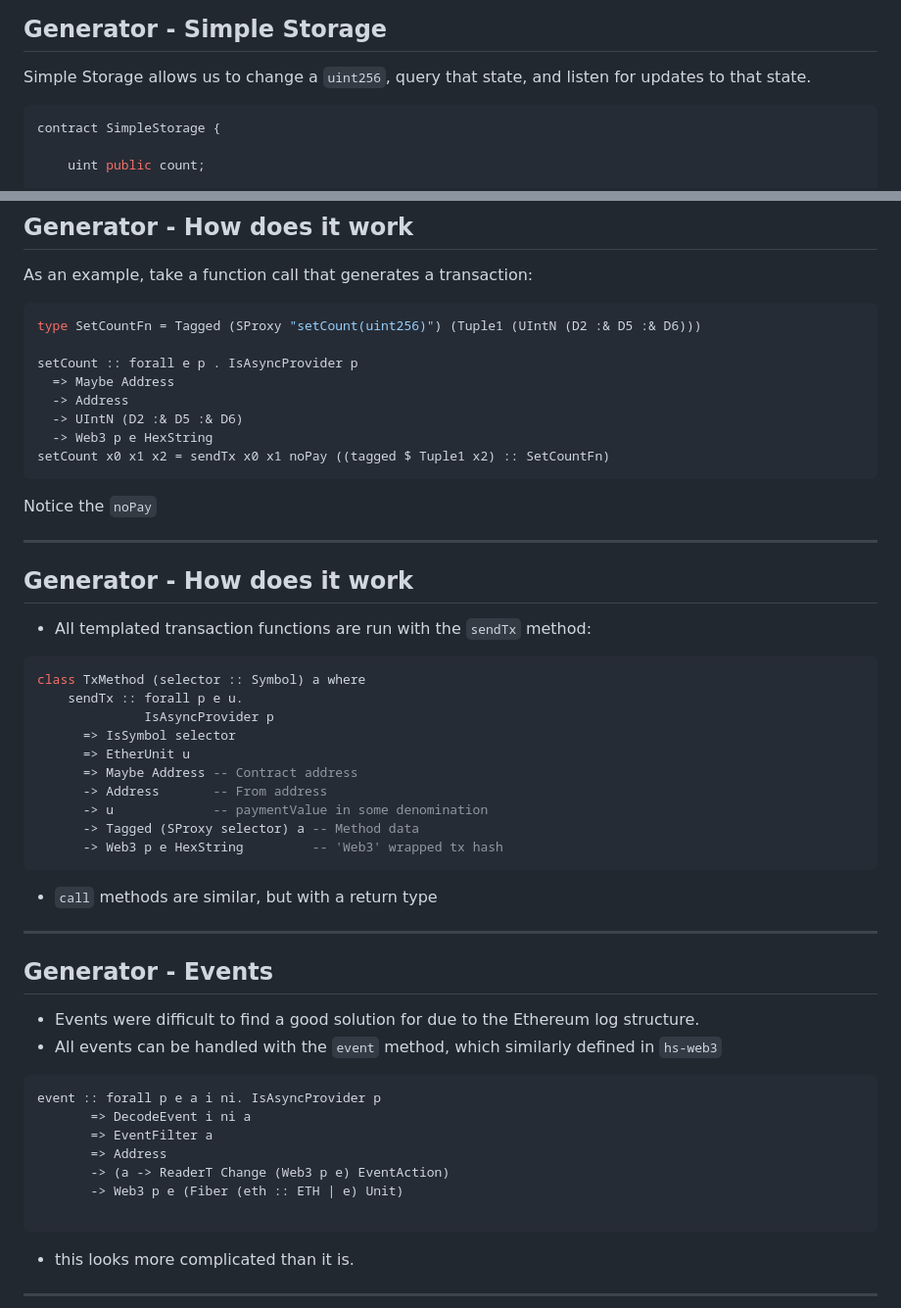
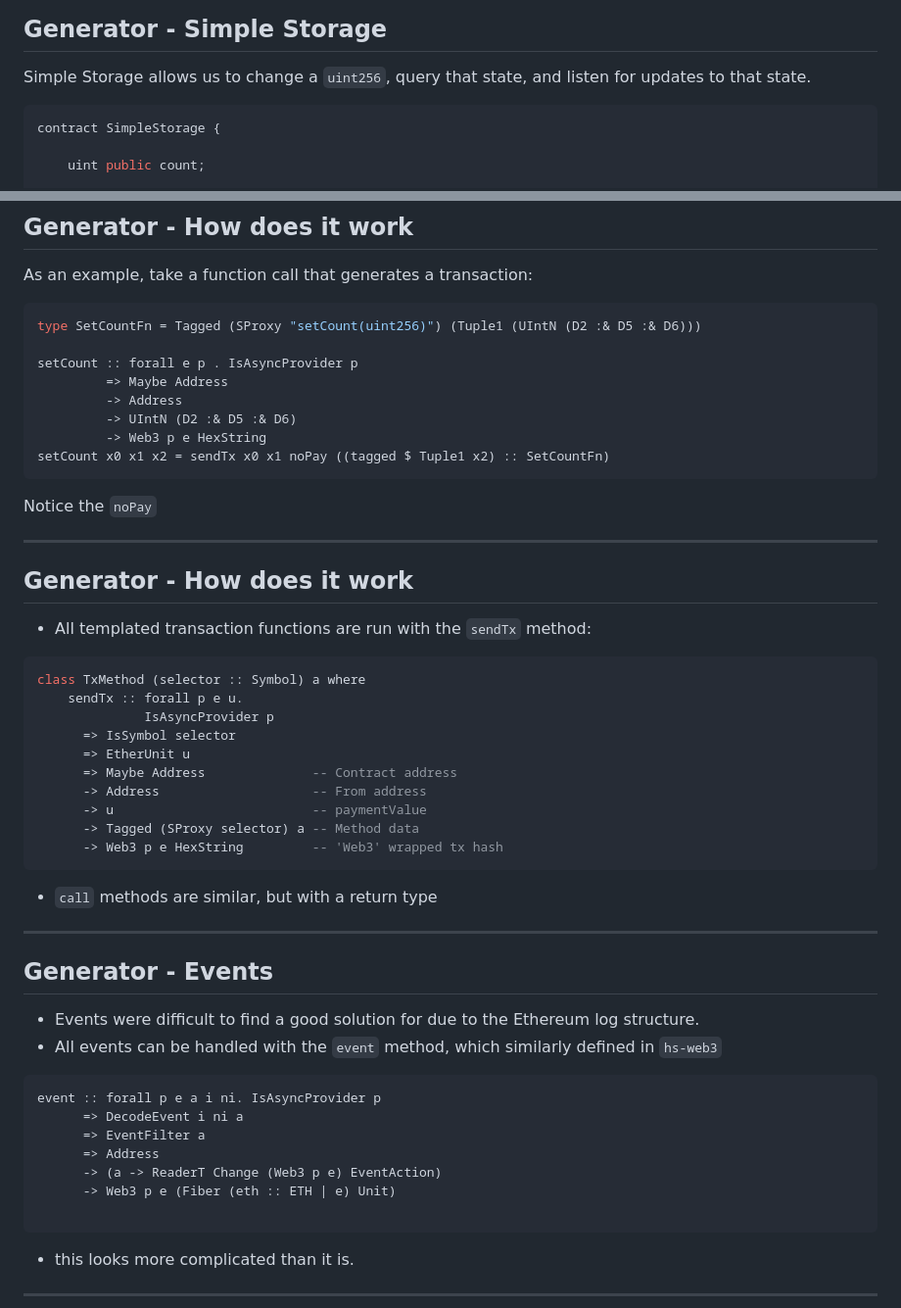
Before and after one commit to f-o-a-m/recurse-presentation, a Markdown page: 03_web3.md, 2 parts joined by grey strips. Shown: that part at 98% size. Rendered like a GitHub page.

````diff
--- a/03_web3.md
+++ b/03_web3.md
@@ -230,7 +235,7 @@ You will be able to use `purescript-web3` without knowing how it works. This mea
 ## Generator - Simple Storage
 Simple Storage allows us to change a `uint256`, query that state, and listen for updates to that state.
 
-```solidity
+```javascript
 contract SimpleStorage {
 
     uint public count;
@@ -285,10 +290,10 @@ As an example, take a function call that generates a transaction:
 type SetCountFn = Tagged (SProxy "setCount(uint256)") (Tuple1 (UIntN (D2 :& D5 :& D6)))
 
 setCount :: forall e p . IsAsyncProvider p
-  => Maybe Address
-  -> Address
-  -> UIntN (D2 :& D5 :& D6)
-  -> Web3 p e HexString
+         => Maybe Address
+         -> Address
+         -> UIntN (D2 :& D5 :& D6)
+         -> Web3 p e HexString
 setCount x0 x1 x2 = sendTx x0 x1 noPay ((tagged $ Tuple1 x2) :: SetCountFn)
 ```
 
@@ -305,13 +310,12 @@ class TxMethod (selector :: Symbol) a where
               IsAsyncProvider p
       => IsSymbol selector
       => EtherUnit u
-      => Maybe Address -- Contract address
-      -> Address       -- From address
-      -> u             -- paymentValue in some denomination
+      => Maybe Address              -- Contract address
+      -> Address                    -- From address
+      -> u                          -- paymentValue
       -> Tagged (SProxy selector) a -- Method data
       -> Web3 p e HexString         -- 'Web3' wrapped tx hash
 ```
-
 - `call` methods are similar, but with a return type
 
 ---
@@ -322,11 +326,11 @@ class TxMethod (selector :: Symbol) a where
 
 ```haskell
 event :: forall p e a i ni. IsAsyncProvider p
-       => DecodeEvent i ni a
-       => EventFilter a
-       => Address
-       -> (a -> ReaderT Change (Web3 p e) EventAction)
-       -> Web3 p e (Fiber (eth :: ETH | e) Unit)
+      => DecodeEvent i ni a
+      => EventFilter a
+      => Address
+      -> (a -> ReaderT Change (Web3 p e) EventAction)
+      -> Web3 p e (Fiber (eth :: ETH | e) Unit)
 
 ```
 - this looks more complicated than it is.
````
Also changed, not shown: other parts of 03_web3.md (+40 -35 lines), 02_ps.md (+14 -10 lines), images/paf31.png (added), images/rex1.png (added), images/rex2.png (renamed from images/rex.png), 4 other files.
